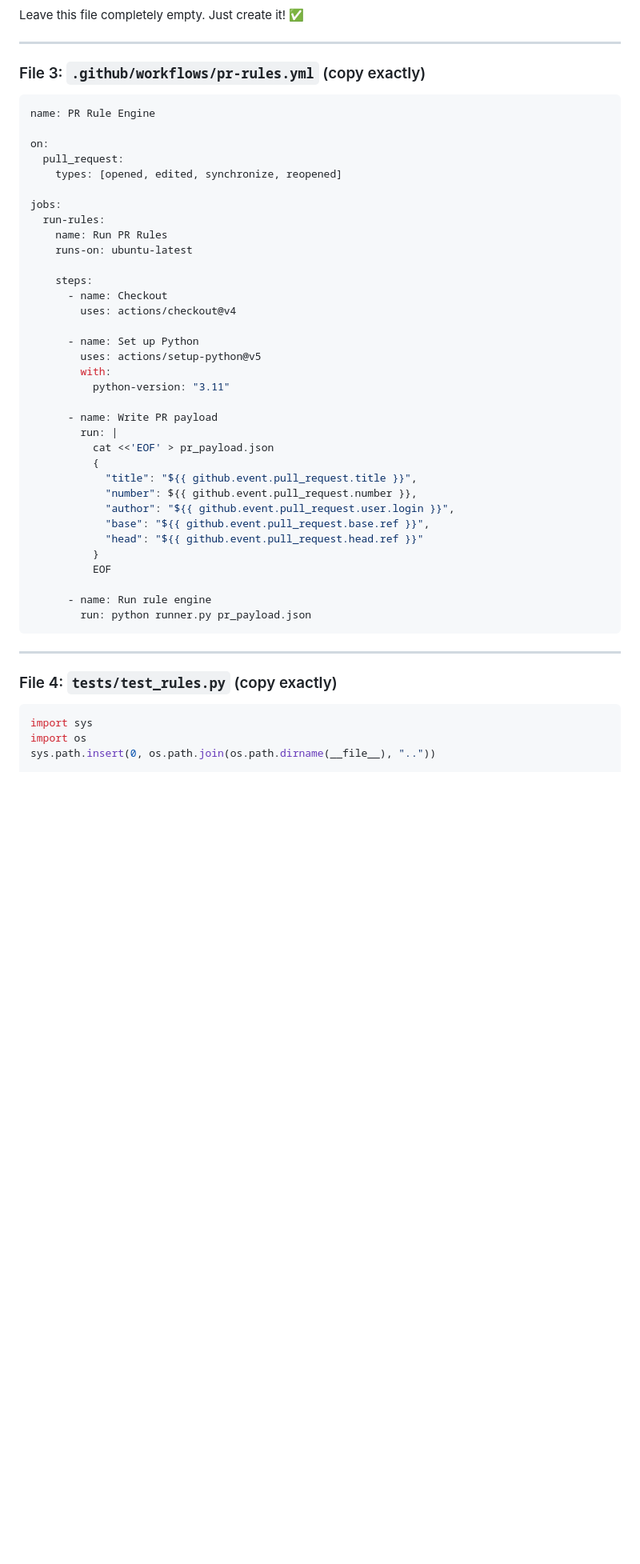
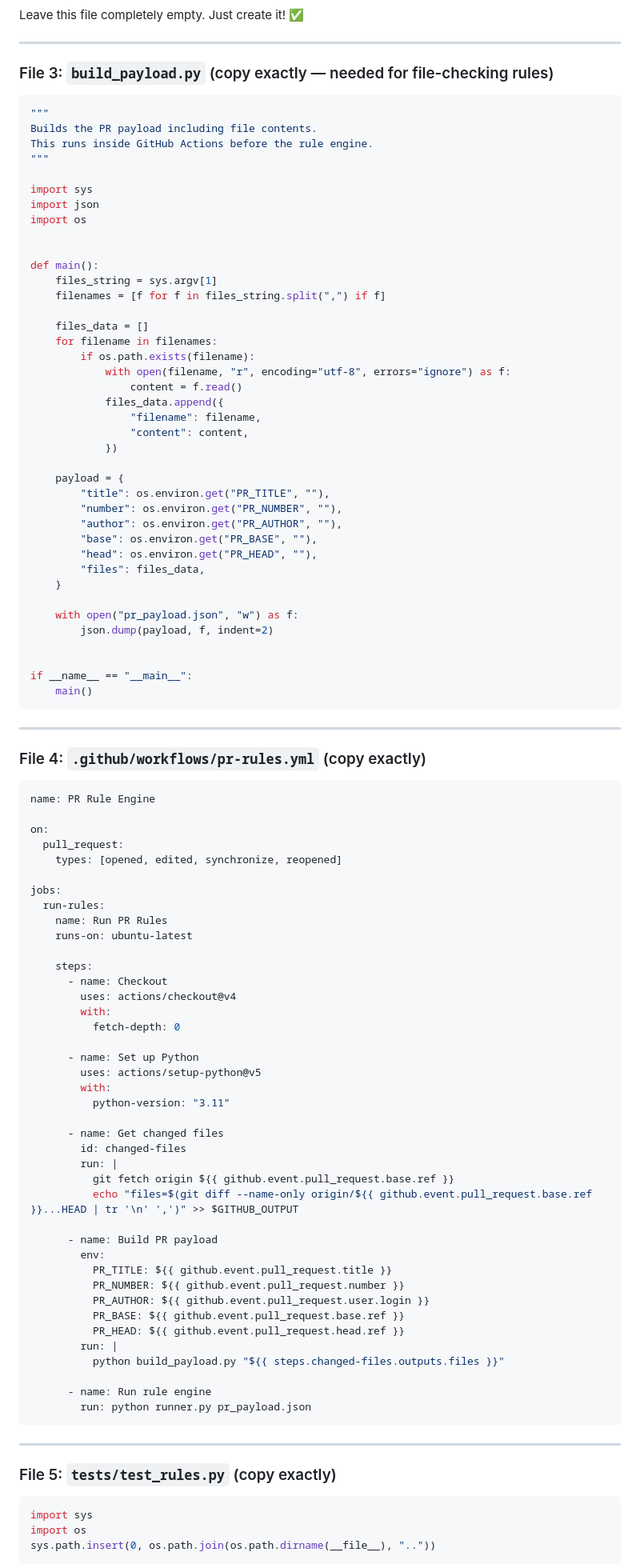
Before and after one commit to THAN123MAYA/pr-rule-engine, a Markdown page: review-rules.md, the part around one of its changes. Shown at 80% size. Drawn GitHub-style; blank space fills up the shorter version.

````diff
--- a/review-rules.md
+++ b/review-rules.md
@@ -380,7 +519,53 @@ Leave this file completely empty. Just create it! ✅
 
 ---
 
-### File 3: `.github/workflows/pr-rules.yml` (copy exactly)
+### File 3: `build_payload.py` (copy exactly — needed for file-checking rules)
+
+```python
+"""
+Builds the PR payload including file contents.
+This runs inside GitHub Actions before the rule engine.
+"""
+
+import sys
+import json
+import os
+
+
+def main():
+    files_string = sys.argv[1]
+    filenames = [f for f in files_string.split(",") if f]
+
+    files_data = []
+    for filename in filenames:
+        if os.path.exists(filename):
+            with open(filename, "r", encoding="utf-8", errors="ignore") as f:
+                content = f.read()
+            files_data.append({
+                "filename": filename,
+                "content": content,
+            })
+
+    payload = {
+        "title": os.environ.get("PR_TITLE", ""),
+        "number": os.environ.get("PR_NUMBER", ""),
+        "author": os.environ.get("PR_AUTHOR", ""),
+        "base": os.environ.get("PR_BASE", ""),
+        "head": os.environ.get("PR_HEAD", ""),
+        "files": files_data,
+    }
+
+    with open("pr_payload.json", "w") as f:
+        json.dump(payload, f, indent=2)
+
+
+if __name__ == "__main__":
+    main()
+```
+
+---
+
+### File 4: `.github/workflows/pr-rules.yml` (copy exactly)
 
 ```yaml
 name: PR Rule Engine
@@ -397,23 +582,29 @@ jobs:
     steps:
       - name: Checkout
         uses: actions/checkout@v4
+        with:
+          fetch-depth: 0
 
       - name: Set up Python
         uses: actions/setup-python@v5
         with:
           python-version: "3.11"
 
-      - name: Write PR payload
+      - name: Get changed files
+        id: changed-files
         run: |
-          cat <<'EOF' > pr_payload.json
-          {
-            "title": "${{ github.event.pull_request.title }}",
-            "number": ${{ github.event.pull_request.number }},
-            "author": "${{ github.event.pull_request.user.login }}",
-            "base": "${{ github.event.pull_request.base.ref }}",
-            "head": "${{ github.event.pull_request.head.ref }}"
-          }
-          EOF
+          git fetch origin ${{ github.event.pull_request.base.ref }}
+          echo "files=$(git diff --name-only origin/${{ github.event.pull_request.base.ref }}...HEAD | tr '\n' ',')" >> $GITHUB_OUTPUT
+
+      - name: Build PR payload
+        env:
+          PR_TITLE: ${{ github.event.pull_request.title }}
+          PR_NUMBER: ${{ github.event.pull_request.number }}
+          PR_AUTHOR: ${{ github.event.pull_request.user.login }}
+          PR_BASE: ${{ github.event.pull_request.base.ref }}
+          PR_HEAD: ${{ github.event.pull_request.head.ref }}
+        run: |
+          python build_payload.py "${{ steps.changed-files.outputs.files }}"
 
       - name: Run rule engine
         run: python runner.py pr_payload.json
@@ -421,7 +612,7 @@ jobs:
 
 ---
 
-### File 4: `tests/test_rules.py` (copy exactly)
+### File 5: `tests/test_rules.py` (copy exactly)
 
 ```python
 import sys
````
Also changed, not shown: other parts of review-rules.md (+146 -7 lines).
